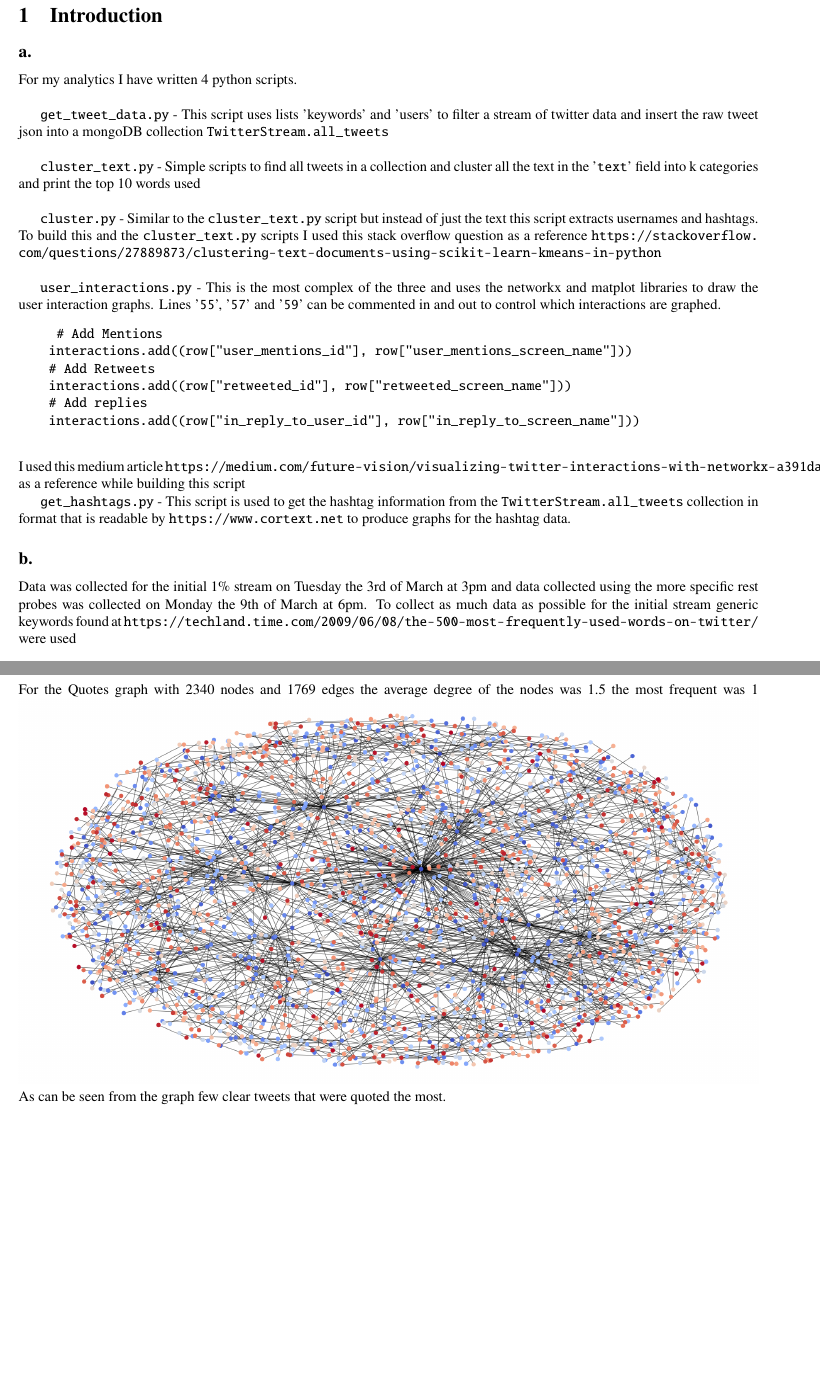
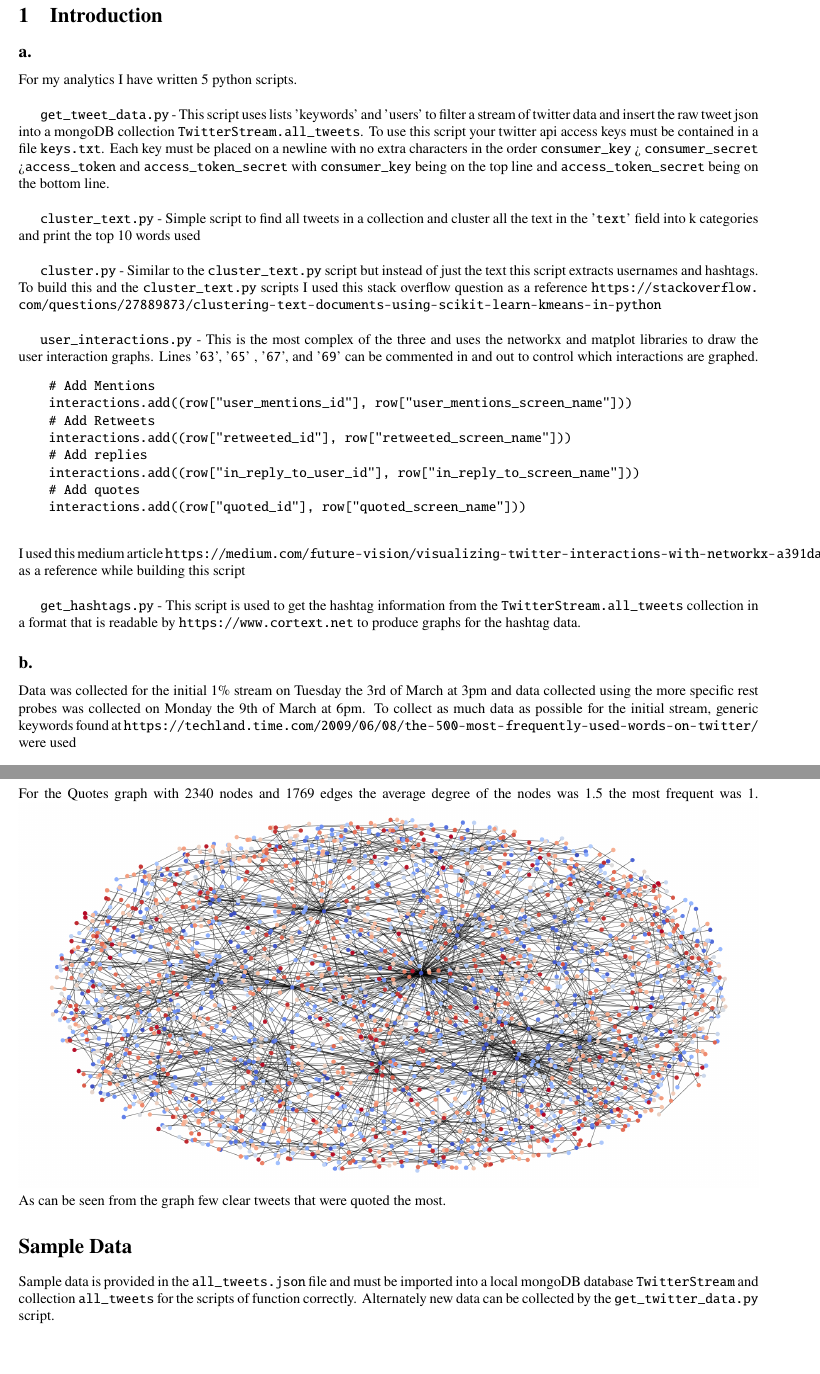
Before and after one commit to BlueLinks/WebScience-WebCrawler, a LaTeX document (report/report.tex): two parts of pages 2 and 8 of 8, joined at a grey line, cut so that both start at the same text. Compiled offline with pdfLaTeX; a LaTeX package or settings file that is missing is left out.

Commit message:
Updated readme and report

```diff
--- a/report/report.tex
+++ b/report/report.tex
@@ -33,30 +33,32 @@ style=numeric,
 
 \section{Introduction}
 \subsection*{a.}
-For my analytics I have written 4 python scripts. \\
+For my analytics I have written 5 python scripts. \\
 
-	\verb|get_tweet_data.py| - This script uses lists 'keywords' and 'users' to filter a stream of twitter data and insert the raw tweet json into a mongoDB collection \verb|TwitterStream.all_tweets| \\
+	\verb|get_tweet_data.py| - This script uses lists 'keywords' and 'users' to filter a stream of twitter data and insert the raw tweet json into a mongoDB collection \verb|TwitterStream.all_tweets|. To use this script your twitter api access keys must be contained in a file \verb|keys.txt|. Each key must be placed on a newline with no extra characters in the order \verb|consumer_key| > \verb|consumer_secret| >\verb|access_token| and \verb|access_token_secret| with \verb|consumer_key| being on the top line and \verb|access_token_secret| being on the bottom line. \\
 
-	\verb|cluster_text.py| - Simple scripts to find all tweets in a collection and cluster all the text in the '\verb|text|' field into k categories and print the top 10 words used \\
+	\verb|cluster_text.py| - Simple script to find all tweets in a collection and cluster all the text in the '\verb|text|' field into k categories and print the top 10 words used \\
 
 	\verb|cluster.py| - Similar to the \verb|cluster_text.py| script but instead of just the text this script extracts usernames and hashtags. To build this and the \verb|cluster_text.py| scripts I used this stack overflow question as a reference \url{https://stackoverflow.com/questions/27889873/clustering-text-documents-using-scikit-learn-kmeans-in-python} \\
 
-	\verb|user_interactions.py| - This is the most complex of the three and uses the networkx and matplot libraries to draw the user interaction graphs. Lines '\verb|55|', '\verb|57|' and '\verb|59|' can be commented in and out to control which interactions are graphed.
+	\verb|user_interactions.py| - This is the most complex of the three and uses the networkx and matplot libraries to draw the user interaction graphs. Lines '\verb|63|', '\verb|65|' , '\verb|67|', and '\verb|69|' can be commented in and out to control which interactions are graphed.
 	\begin{verbatim}
-	    # Add Mentions
+    # Add Mentions
     interactions.add((row["user_mentions_id"], row["user_mentions_screen_name"]))
     # Add Retweets
     interactions.add((row["retweeted_id"], row["retweeted_screen_name"]))
     # Add replies
     interactions.add((row["in_reply_to_user_id"], row["in_reply_to_screen_name"]))
+    # Add quotes
+    interactions.add((row["quoted_id"], row["quoted_screen_name"]))
 	\end{verbatim}
-	I used this medium article \url{https://medium.com/future-vision/visualizing-twitter-interactions-with-networkx-a391da239af5} as a reference while building this script
+	I used this medium article \url{https://medium.com/future-vision/visualizing-twitter-interactions-with-networkx-a391da239af5} as a reference while building this script \\
 
-	\verb|get_hashtags.py| - This script is used to get the hashtag information from the \verb|TwitterStream.all_tweets| collection in format that is readable by \url{https://www.cortext.net} to produce graphs for the hashtag data.
+	\verb|get_hashtags.py| - This script is used to get the hashtag information from the \verb|TwitterStream.all_tweets| collection in a format that is readable by \url{https://www.cortext.net} to produce graphs for the hashtag data.
 
 
 \subsection*{b. }
-Data was collected for the initial 1\% stream on Tuesday the 3rd of March at 3pm and data collected using the more specific rest probes was collected on Monday the 9th of March at 6pm. To collect as much data as possible for the initial stream generic keywords found at \url{https://techland.time.com/2009/06/08/the-500-most-frequently-used-words-on-twitter/} were used
+Data was collected for the initial 1\% stream on Tuesday the 3rd of March at 3pm and data collected using the more specific rest probes was collected on Monday the 9th of March at 6pm. To collect as much data as possible for the initial stream, generic keywords found at \url{https://techland.time.com/2009/06/08/the-500-most-frequently-used-words-on-twitter/} were used
 
 \section{Data crawl}
 	\subsection*{a. 1\% of Data}
@@ -152,8 +154,11 @@ I choose to only use a sample of 50,000 tweet as I can take a long time to clust
  	 	\includegraphics[width=\textwidth]{images/replies_graph.png}
  	 	It can be seen from the graph that there is a clear tweet in the centre that was replied to the most.
  	\subsection*{Quotes}
-	For the Quotes graph with 2340 nodes and 1769 edges the average degree of the nodes was 1.5 the most frequent was 1
+	For the Quotes graph with 2340 nodes and 1769 edges the average degree of the nodes was 1.5 the most frequent was 1.
 	\includegraphics[width=\textwidth]{images/quotes_graph.png}
 	As can be seen from the graph few clear tweets that were quoted the most.
 
+\section*{Sample Data}
+	Sample data is provided in the \verb|all_tweets.json| file and must be imported into a local mongoDB database \verb|TwitterStream| and collection \verb|all_tweets| for the scripts of function correctly. Alternately new data can be collected by the \verb|get_twitter_data.py| script.
+
 \end{document}
```
Also changed, not shown: README.md, report/report.tex (20 more changed lines), 1 other file.
